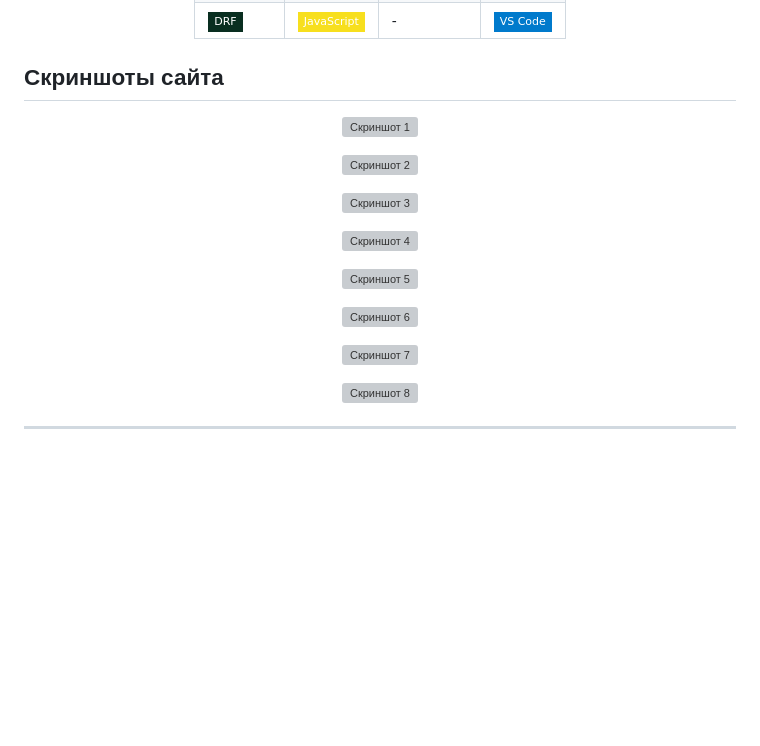
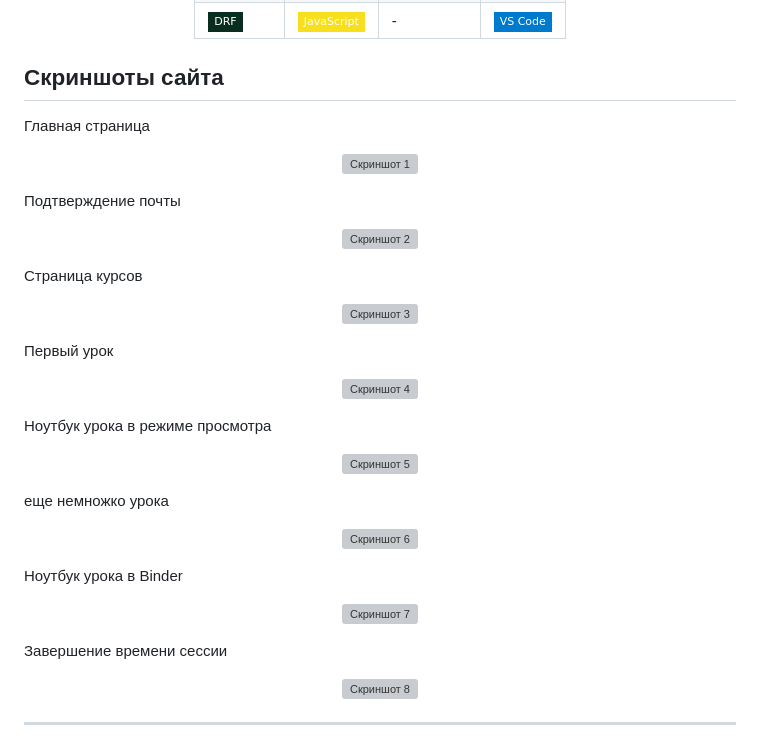
Before and after one commit to tmchhhhhhhhhhhhh/Educational-Platform, a Markdown page: README.md, the part around the change. Rendered like a GitHub page; badges without logos; blank space fills up the shorter version; grey boxes are pictures that could not be loaded.

```diff
--- a/README.md
+++ b/README.md
@@ -82,34 +82,42 @@
 
 ## Скриншоты сайта
 
+Главная страница
 <p align="center">
   <img src="https://github.com/tmchhhhhhhhhhhhh/assets/blob/main/spl1.png?raw=true" alt="Скриншот 1" />
 </p>
 
+Подтверждение почты
 <p align="center">
   <img src="https://github.com/tmchhhhhhhhhhhhh/assets/blob/main/spl2.png?raw=true" alt="Скриншот 2" />
 </p>
 
+Страница курсов
 <p align="center">
   <img src="https://github.com/tmchhhhhhhhhhhhh/assets/blob/main/spl3.png?raw=true" alt="Скриншот 3" />
 </p>
 
+Первый урок
 <p align="center">
   <img src="https://github.com/tmchhhhhhhhhhhhh/assets/blob/main/spl4.png?raw=true" alt="Скриншот 4" />
 </p>
 
+Ноутбук урока в режиме просмотра
 <p align="center">
   <img src="https://github.com/tmchhhhhhhhhhhhh/assets/blob/main/spl5.png?raw=true" alt="Скриншот 5" />
 </p>
 
+еще немножко урока
 <p align="center">
   <img src="https://github.com/tmchhhhhhhhhhhhh/assets/blob/main/spl6.png?raw=true" alt="Скриншот 6" />
 </p>
 
+Ноутбук урока в Binder
 <p align="center">
   <img src="https://github.com/tmchhhhhhhhhhhhh/assets/blob/main/spl7.png?raw=true" alt="Скриншот 7" />
 </p>
 
+Завершение времени сессии
 <p align="center">
   <img src="https://github.com/tmchhhhhhhhhhhhh/assets/blob/main/spl8.png?raw=true" alt="Скриншот 8" />
 </p>
```
